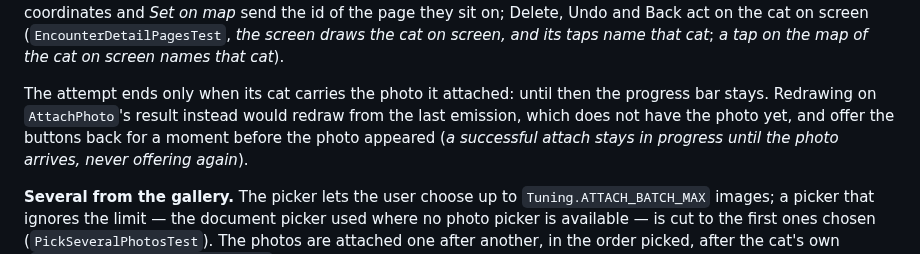
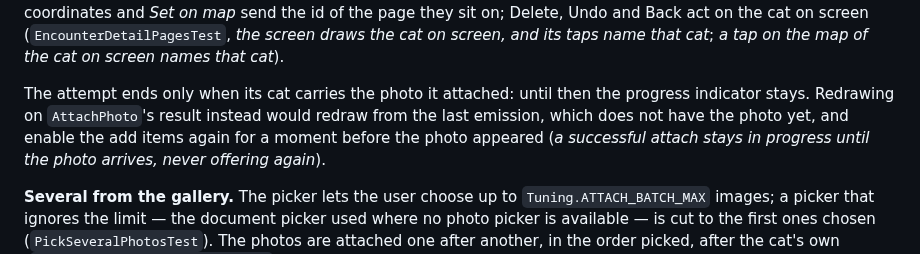
Before and after one commit to kartollikaa/cats-radar, a Markdown page: docs/features/encounter-detail.md, the part around the change. GitHub-like rendering.

Commit message:
E5: encounter-detail.md speaks of the progress indicator and the add items throughout
Co-Authored-By: Claude Opus 5.5 <noreply@anthropic.com>

```diff
--- a/docs/features/encounter-detail.md
+++ b/docs/features/encounter-detail.md
@@ -228,9 +228,9 @@ the pages opens none of them (*a tap naming a cat not on the pages opens neither
 they sit on; Delete, Undo and Back act on the cat on screen (`EncounterDetailPagesTest`, *the screen draws
 the cat on screen, and its taps name that cat*; *a tap on the map of the cat on screen names that cat*).
 
-The attempt ends only when its cat carries the photo it attached: until then the progress bar
+The attempt ends only when its cat carries the photo it attached: until then the progress indicator
 stays. Redrawing on `AttachPhoto`'s result instead would redraw from the last emission, which does not
-have the photo yet, and offer the buttons back for a moment before the photo appeared
+have the photo yet, and enable the add items again for a moment before the photo appeared
 (*a successful attach stays in progress until the photo arrives, never offering again*).
 
 **Several from the gallery.** The picker lets the user choose up to `Tuning.ATTACH_BATCH_MAX` images; a
```
